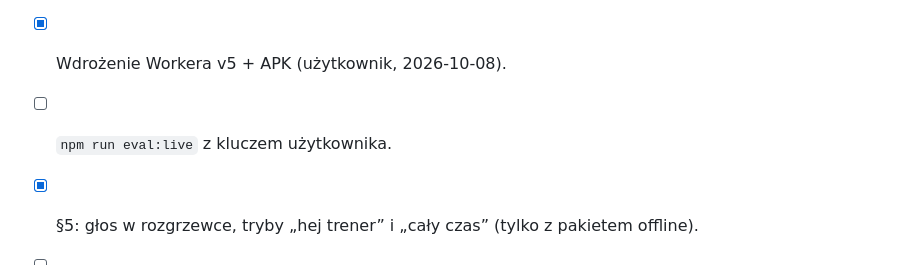
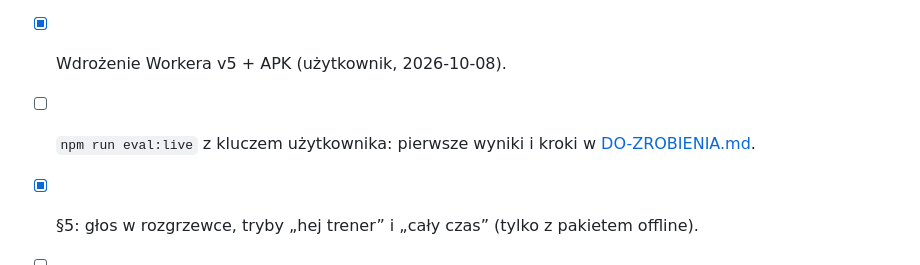
Before and after one commit to majowielki/HomeWorkout, a Markdown page: Documents/GLOS.md, the part around the change. GitHub-like rendering.

```diff
--- a/Documents/GLOS.md
+++ b/Documents/GLOS.md
@@ -75,6 +75,6 @@ Do sprawdzenia na telefonie: czy rozpoznawacz offline łapie „hej trener” w
 - [ ] Telefon z prawdziwą mową: każda z sześciu akcji i „Cofnij”.
 - [x] V2: zapas AI, kontrakt v5 (Worker 140+ testów, ewaluacje wzorcowe zielone).
 - [x] Wdrożenie Workera v5 + APK (użytkownik, 2026-10-08).
-- [ ] `npm run eval:live` z kluczem użytkownika.
+- [ ] `npm run eval:live` z kluczem użytkownika: pierwsze wyniki i kroki w [DO-ZROBIENIA.md](DO-ZROBIENIA.md).
 - [x] §5: głos w rozgrzewce, tryby „hej trener” i „cały czas” (tylko z pakietem offline).
 - [ ] Telefon: tryby bez dotykania w prawdziwym treningu.
```
Also changed, not shown: Documents/DO-ZROBIENIA.md (added, +64 -0 lines).
